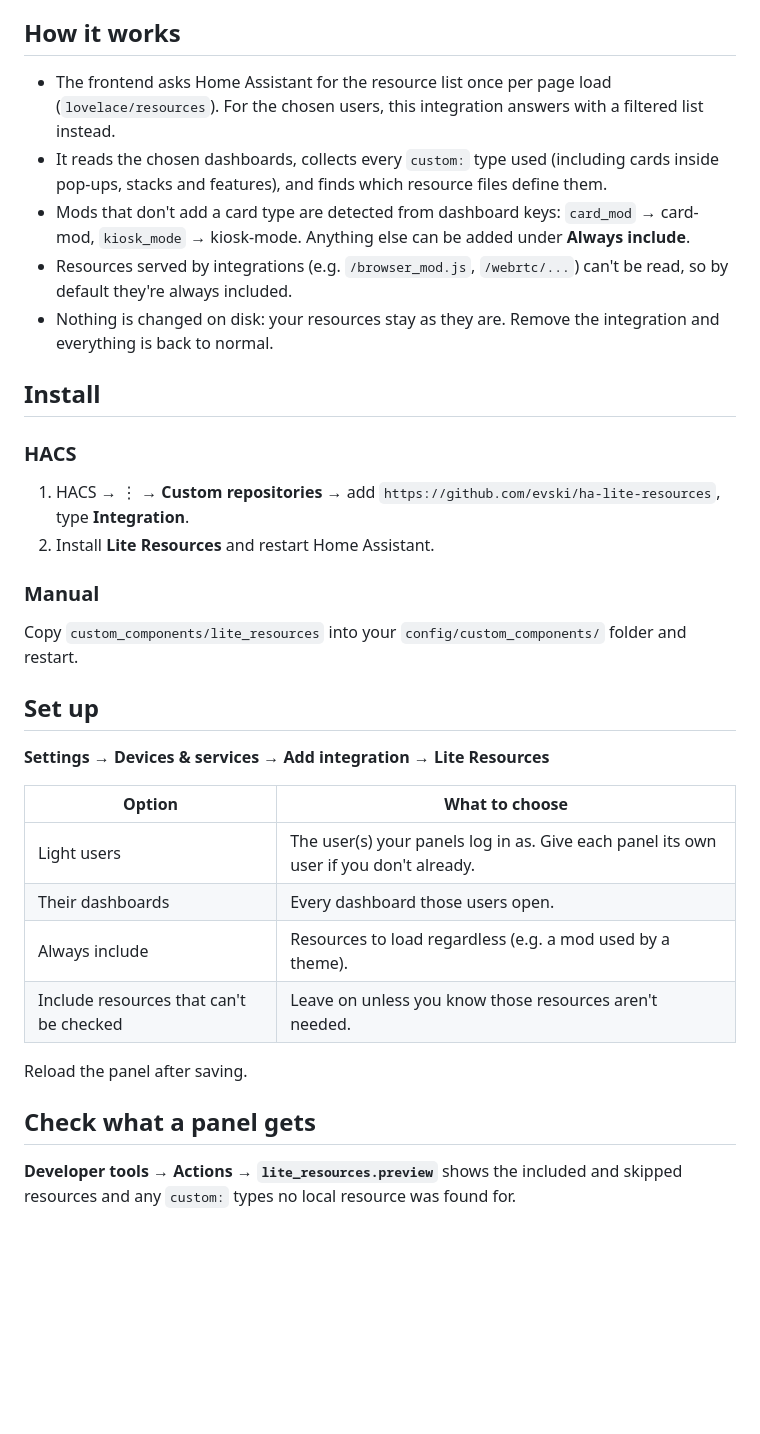
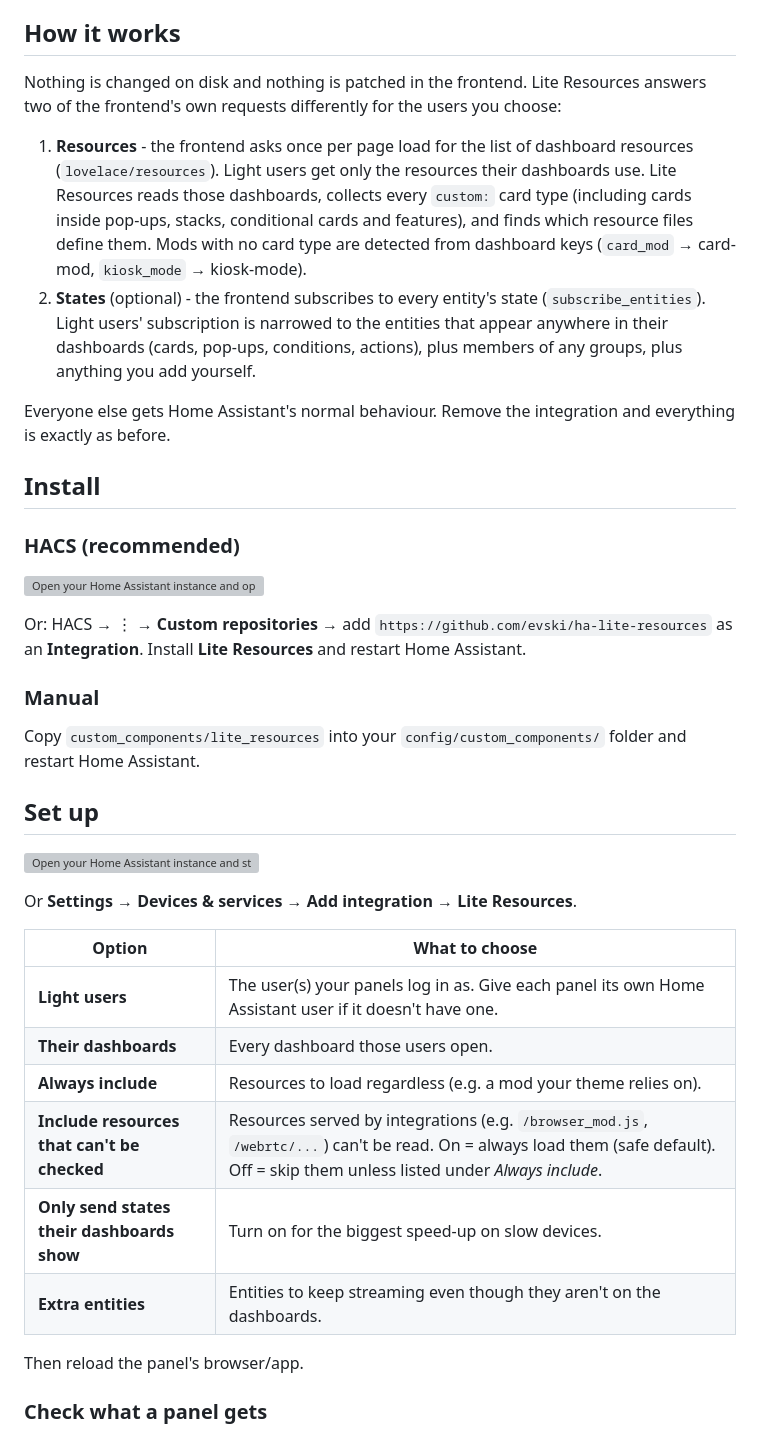
Before and after one commit to evski/ha-lite-resources, a Markdown page: README.md, the part around one of its changes. Drawn GitHub-style; blank space fills up the shorter version; grey boxes are pictures that could not be loaded.

```diff
--- a/README.md
+++ b/README.md
@@ -8,33 +44,41 @@ Lite Resources lets you pick the users that wall panels log in as. Those users g
 
 ## How it works
 
-- The frontend asks Home Assistant for the resource list once per page load (`lovelace/resources`). For the chosen users, this integration answers with a filtered list instead.
-- It reads the chosen dashboards, collects every `custom:` type used (including cards inside pop-ups, stacks and features), and finds which resource files define them.
-- Mods that don't add a card type are detected from dashboard keys: `card_mod` → card-mod, `kiosk_mode` → kiosk-mode. Anything else can be added under **Always include**.
-- Resources served by integrations (e.g. `/browser_mod.js`, `/webrtc/...`) can't be read, so by default they're always included.
-- Nothing is changed on disk: your resources stay as they are. Remove the integration and everything is back to normal.
+Nothing is changed on disk and nothing is patched in the frontend. Lite Resources answers two of the frontend's own requests differently for the users you choose:
+
+1. **Resources** - the frontend asks once per page load for the list of dashboard resources (`lovelace/resources`). Light users get only the resources their dashboards use. Lite Resources reads those dashboards, collects every `custom:` card type (including cards inside pop-ups, stacks, conditional cards and features), and finds which resource files define them. Mods with no card type are detected from dashboard keys (`card_mod` → card-mod, `kiosk_mode` → kiosk-mode).
+2. **States** (optional) - the frontend subscribes to every entity's state (`subscribe_entities`). Light users' subscription is narrowed to the entities that appear anywhere in their dashboards (cards, pop-ups, conditions, actions), plus members of any groups, plus anything you add yourself.
+
+Everyone else gets Home Assistant's normal behaviour. Remove the integration and everything is exactly as before.
 
 ## Install
 
-### HACS
-1. HACS → ⋮ → **Custom repositories** → add `https://github.com/evski/ha-lite-resources`, type **Integration**.
-2. Install **Lite Resources** and restart Home Assistant.
+### HACS (recommended)
+
+[![Open your Home Assistant instance and open this repository inside HACS.](https://my.home-assistant.io/badges/hacs_repository.svg)](https://my.home-assistant.io/redirect/hacs_repository/?owner=evski&repository=ha-lite-resources&category=integration)
+
+Or: HACS → ⋮ → **Custom repositories** → add `https://github.com/evski/ha-lite-resources` as an **Integration**. Install **Lite Resources** and restart Home Assistant.
 
 ### Manual
-Copy `custom_components/lite_resources` into your `config/custom_components/` folder and restart.
+
+Copy `custom_components/lite_resources` into your `config/custom_components/` folder and restart Home Assistant.
 
 ## Set up
-**Settings → Devices & services → Add integration → Lite Resources**
+
+[![Open your Home Assistant instance and start setting up Lite Resources.](https://my.home-assistant.io/badges/config_flow_start.svg)](https://my.home-assistant.io/redirect/config_flow_start/?domain=lite_resources)
+
+Or **Settings → Devices & services → Add integration → Lite Resources**.
 
 | Option | What to choose |
 |---|---|
-| Light users | The user(s) your panels log in as. Give each panel its own user if you don't already. |
-| Their dashboards | Every dashboard those users open. |
-| Always include | Resources to load regardless (e.g. a mod used by a theme). |
-| Include resources that can't be checked | Leave on unless you know those resources aren't needed. |
+| **Light users** | The user(s) your panels log in as. Give each panel its own Home Assistant user if it doesn't have one. |
+| **Their dashboards** | Every dashboard those users open. |
+| **Always include** | Resources to load regardless (e.g. a mod your theme relies on). |
+| **Include resources that can't be checked** | Resources served by integrations (e.g. `/browser_mod.js`, `/webrtc/...`) can't be read. On = always load them (safe default). Off = skip them unless listed under *Always include*. |
+| **Only send states their dashboards show** | Turn on for the biggest speed-up on slow devices. |
+| **Extra entities** | Entities to keep streaming even though they aren't on the dashboards. |
 
-Reload the panel after saving.
+Then reload the panel's browser/app.
 
-## Check what a panel gets
-**Developer tools → Actions → `lite_resources.preview`** shows the included and skipped resources and any `custom:` types no local resource was found for.
+### Check what a panel gets
 
```
Also changed, not shown: other parts of README.md (+63 -8 lines), CHANGELOG.md (added, +12 -0 lines), docs/images/panel-cameras.png (added), docs/images/panel-heating.png (added), docs/images/panel-landing.png (added), 2 other files.
